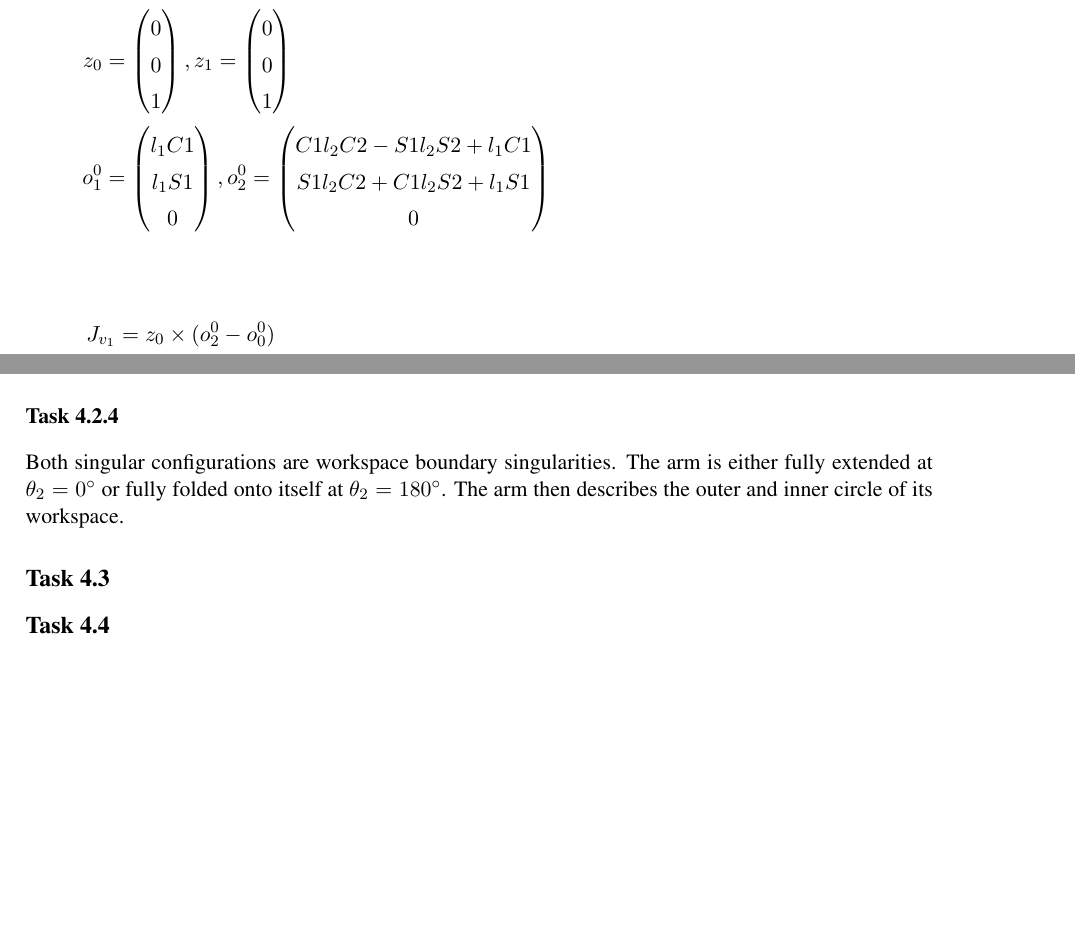
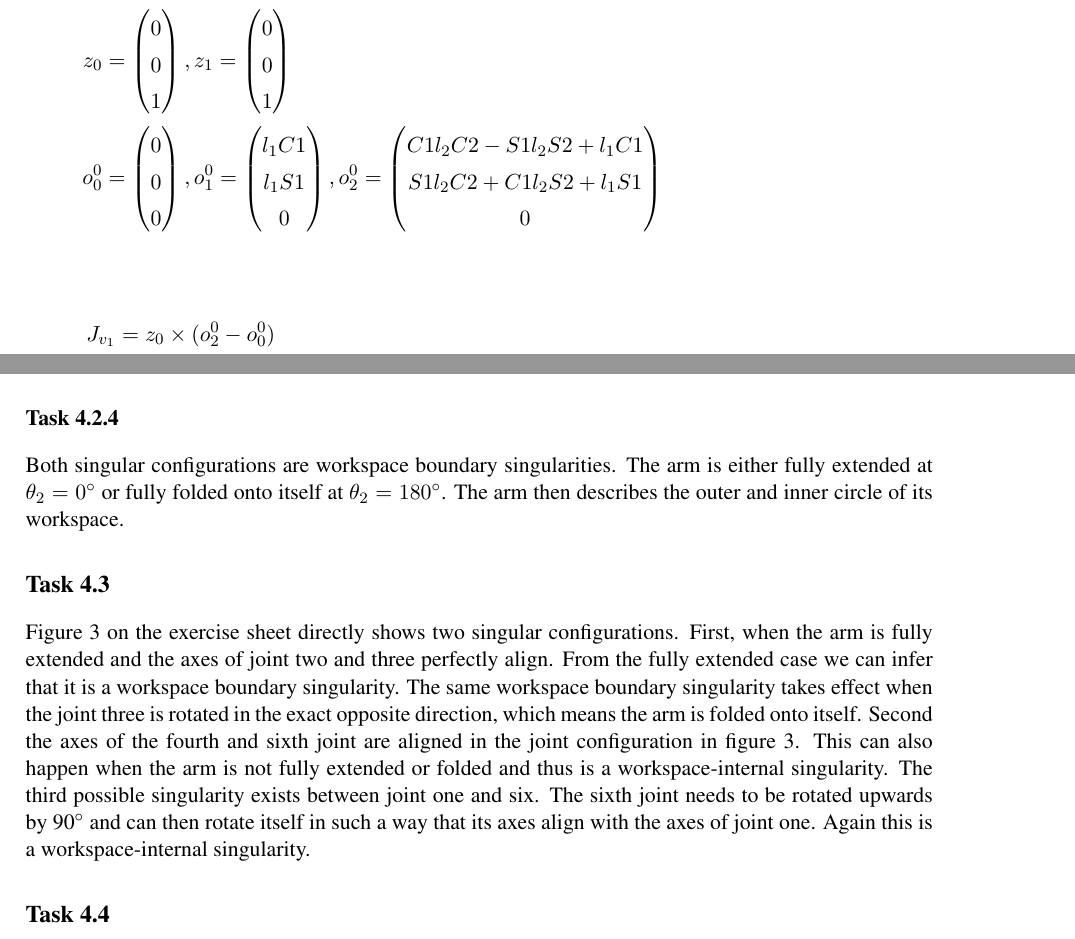
Before and after one commit to Fabse92/RobotTechnology, a LaTeX problem sheet (Assignment4/Assignment4.tex, which reads Assignment4/Task_4_2.tex, Assignment4/Task_4_3.tex): two parts of pages 4 and 5 of 6, joined at a grey line, cut so that both start at the same text, the shorter picture padded with empty space. Compiled offline with pdfLaTeX.

Commit message:
4.3 eingefuegt

```diff
--- a/Assignment4/Task_4_2.tex
+++ b/Assignment4/Task_4_2.tex
@@ -39,7 +39,11 @@ z_1 =
 \begin{pmatrix}
 0 \\ 0 \\ 1
 \end{pmatrix}\\
-o_1^0 &=
+o_0^0 &=
+\begin{pmatrix}
+0 \\ 0 \\ 0
+\end{pmatrix},
+o_1^0 =
 \begin{pmatrix}
 l_1C1 \\ l_1S1 \\ 0
 \end{pmatrix},
--- a/Assignment4/Task_4_3.tex
+++ b/Assignment4/Task_4_3.tex
@@ -1 +1,3 @@
 \subsection*{Task 4.3}
+
+Figure 3 on the exercise sheet directly shows two singular configurations. First, when the arm is fully extended and the axes of joint two and three perfectly align. From the fully extended case we can infer that it is a workspace boundary singularity. The same workspace boundary singularity takes effect when the joint three is rotated in the exact opposite direction, which means the arm is folded onto itself. Second the axes of the fourth and sixth joint are aligned in the joint configuration in figure 3. This can also happen when the arm is not fully extended or folded and thus is a workspace-internal singularity. The third possible singularity exists between joint one and six. The sixth joint needs to be rotated upwards by 90$\degree$ and can then rotate itself in such a way that its axes align with the axes of joint one. Again this is a workspace-internal singularity.
```
